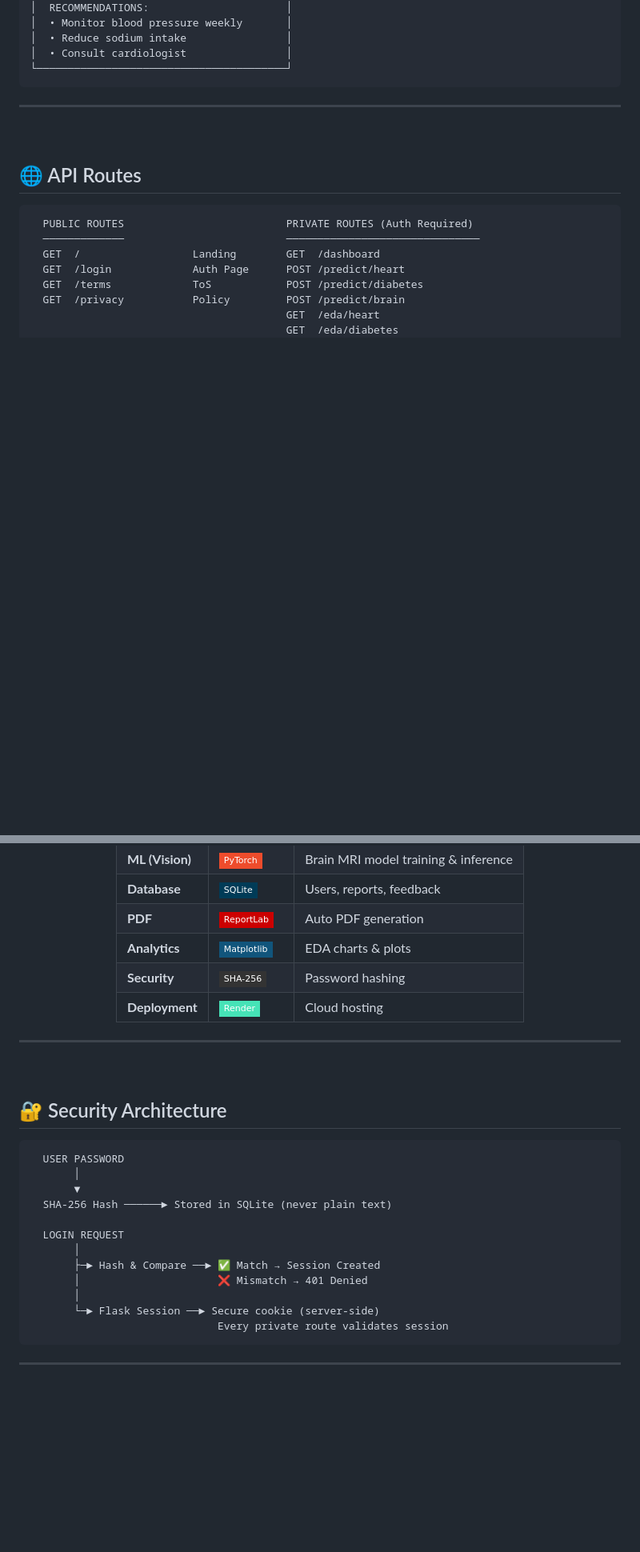
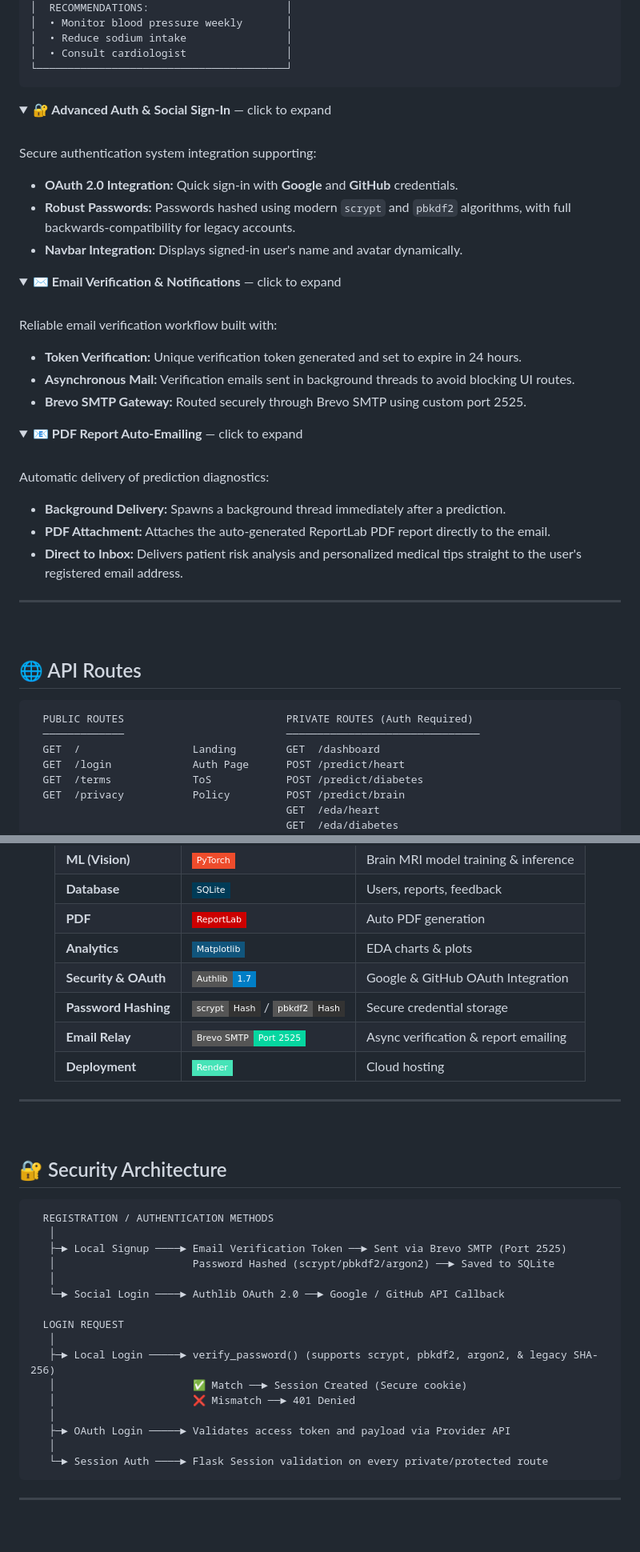
Before and after one commit to BhavyaKansal20/healthy-ai, a Markdown page: README.md, 2 parts joined by grey strips. Shown at 80% size. Rendered like a GitHub page; folded sections open; badges without logos; blank space fills up the shorter version.

Commit message:
Update README.md with authentication, email verification, and pdf emailing features

````diff
--- a/README.md
+++ b/README.md
@@ -299,6 +299,42 @@ Every prediction triggers auto-generation of a professional medical report:
 
 </details>
 
+<details>
+<summary><b>🔐 Advanced Auth & Social Sign-In</b> — click to expand</summary>
+
+<br>
+
+Secure authentication system integration supporting:
+- **OAuth 2.0 Integration:** Quick sign-in with **Google** and **GitHub** credentials.
+- **Robust Passwords:** Passwords hashed using modern `scrypt` and `pbkdf2` algorithms, with full backwards-compatibility for legacy accounts.
+- **Navbar Integration:** Displays signed-in user's name and avatar dynamically.
+
+</details>
+
+<details>
+<summary><b>✉️ Email Verification & Notifications</b> — click to expand</summary>
+
+<br>
+
+Reliable email verification workflow built with:
+- **Token Verification:** Unique verification token generated and set to expire in 24 hours.
+- **Asynchronous Mail:** Verification emails sent in background threads to avoid blocking UI routes.
+- **Brevo SMTP Gateway:** Routed securely through Brevo SMTP using custom port 2525.
+
+</details>
+
+<details>
+<summary><b>📧 PDF Report Auto-Emailing</b> — click to expand</summary>
+
+<br>
+
+Automatic delivery of prediction diagnostics:
+- **Background Delivery:** Spawns a background thread immediately after a prediction.
+- **PDF Attachment:** Attaches the auto-generated ReportLab PDF report directly to the email.
+- **Direct to Inbox:** Delivers patient risk analysis and personalized medical tips straight to the user's registered email address.
+
+</details>
+
 ---
 
 <br>
@@ -428,7 +464,9 @@ python app.py
 | **Database** | ![SQLite](https://img.shields.io/badge/SQLite-003B57?style=flat-square&logo=sqlite&logoColor=white) | Users, reports, feedback |
 | **PDF** | ![ReportLab](https://img.shields.io/badge/ReportLab-CC0000?style=flat-square) | Auto PDF generation |
 | **Analytics** | ![Matplotlib](https://img.shields.io/badge/Matplotlib-11557c?style=flat-square&logo=python&logoColor=white) | EDA charts & plots |
-| **Security** | ![SHA-256](https://img.shields.io/badge/SHA--256-333?style=flat-square) | Password hashing |
+| **Security & OAuth** | ![Authlib](https://img.shields.io/badge/Authlib-1.7-blue?style=flat-square) | Google & GitHub OAuth Integration |
+| **Password Hashing** | ![scrypt](https://img.shields.io/badge/scrypt-Hash-333?style=flat-square) / ![pbkdf2](https://img.shields.io/badge/pbkdf2-Hash-333?style=flat-square) | Secure credential storage |
+| **Email Relay** | ![Brevo SMTP](https://img.shields.io/badge/Brevo_SMTP-Port_2525-06d6a0?style=flat-square) | Async verification & report emailing |
 | **Deployment** | ![Render](https://img.shields.io/badge/Render-46E3B7?style=flat-square&logo=render&logoColor=white) | Cloud hosting |
 
 </div>
@@ -440,18 +478,22 @@ python app.py
 ## 🔐 Security Architecture
 
 ```
-  USER PASSWORD
-       │
-       ▼
-  SHA-256 Hash ──────► Stored in SQLite (never plain text)
+  REGISTRATION / AUTHENTICATION METHODS
+   │
+   ├─► Local Signup ────► Email Verification Token ──► Sent via Brevo SMTP (Port 2525)
+   │                      Password Hashed (scrypt/pbkdf2/argon2) ──► Saved to SQLite
+   │
+   └─► Social Login ────► Authlib OAuth 2.0 ──► Google / GitHub API Callback
 
   LOGIN REQUEST
-       │
-       ├─► Hash & Compare ──► ✅ Match → Session Created
-       │                      ❌ Mismatch → 401 Denied
-       │
-       └─► Flask Session ──► Secure cookie (server-side)
-                              Every private route validates session
+   │
+   ├─► Local Login ─────► verify_password() (supports scrypt, pbkdf2, argon2, & legacy SHA-256)
+   │                      ✅ Match ──► Session Created (Secure cookie)
+   │                      ❌ Mismatch ──► 401 Denied
+   │
+   ├─► OAuth Login ─────► Validates access token and payload via Provider API
+   │
+   └─► Session Auth ────► Flask Session validation on every private/protected route
 ```
 
 ---
````
Also changed, not shown: other parts of README.md (+4 -4 lines).
